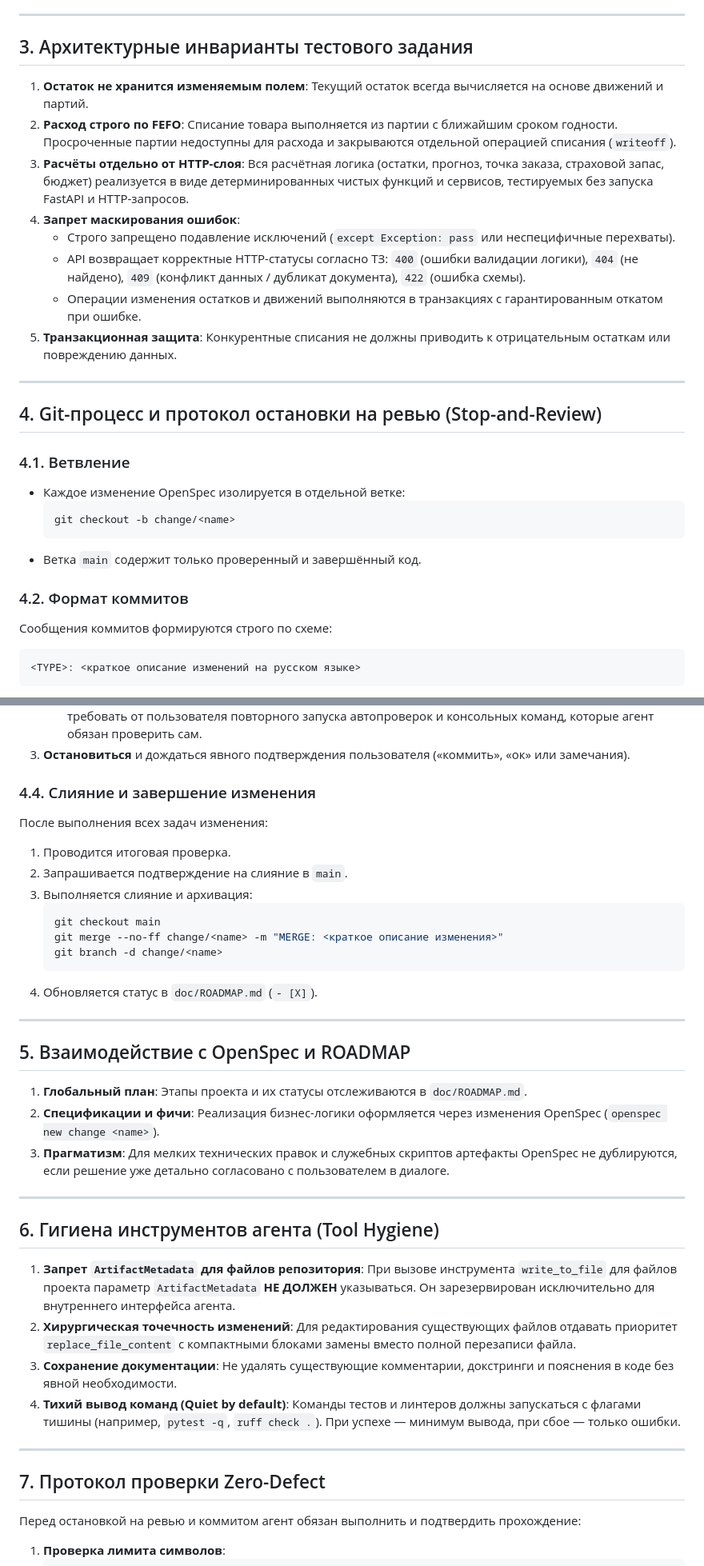
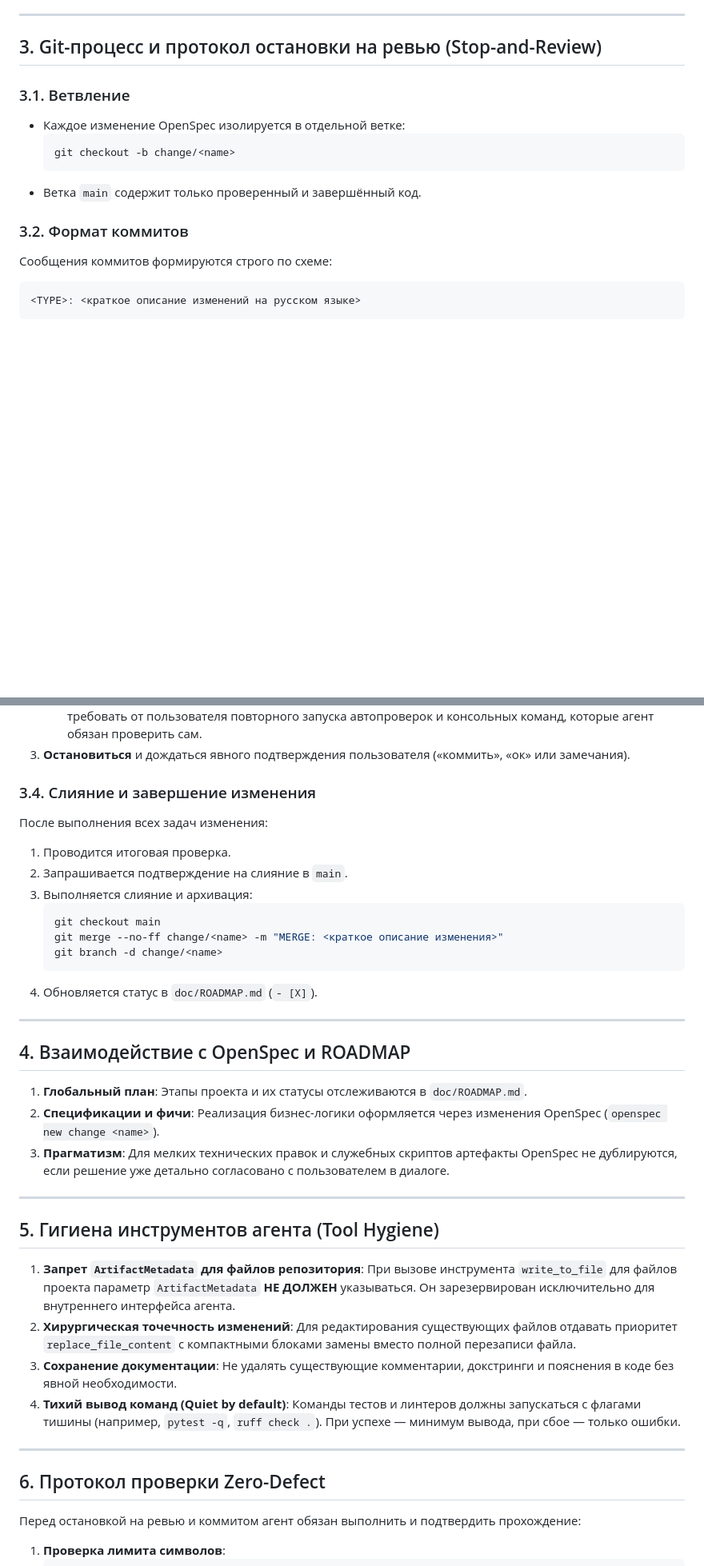
Before and after one commit to lenyldes/ABS-Inventory, a Markdown page: AGENTS.md, 2 parts joined by grey strips. Shown at 80% size. GitHub-like rendering; blank space fills up the shorter version.

Commit message:
UPD: исключение архитектурных инвариантов реализации из AGENTS.md

````diff
--- a/AGENTS.md
+++ b/AGENTS.md
@@ -25,29 +25,16 @@
 
 ---
 
-## 3. Архитектурные инварианты тестового задания
+## 3. Git-процесс и протокол остановки на ревью (Stop-and-Review)
 
-1. **Остаток не хранится изменяемым полем**: Текущий остаток всегда вычисляется на основе движений и партий.
-2. **Расход строго по FEFO**: Списание товара выполняется из партии с ближайшим сроком годности. Просроченные партии недоступны для расхода и закрываются отдельной операцией списания (`writeoff`).
-3. **Расчёты отдельно от HTTP-слоя**: Вся расчётная логика (остатки, прогноз, точка заказа, страховой запас, бюджет) реализуется в виде детерминированных чистых функций и сервисов, тестируемых без запуска FastAPI и HTTP-запросов.
-4. **Запрет маскирования ошибок**:
-   - Строго запрещено подавление исключений (`except Exception: pass` или неспецифичные перехваты).
-   - API возвращает корректные HTTP-статусы согласно ТЗ: `400` (ошибки валидации логики), `404` (не найдено), `409` (конфликт данных / дубликат документа), `422` (ошибка схемы).
-   - Операции изменения остатков и движений выполняются в транзакциях с гарантированным откатом при ошибке.
-5. **Транзакционная защита**: Конкурентные списания не должны приводить к отрицательным остаткам или повреждению данных.
-
----
-
-## 4. Git-процесс и протокол остановки на ревью (Stop-and-Review)
-
-### 4.1. Ветвление
+### 3.1. Ветвление
 - Каждое изменение OpenSpec изолируется в отдельной ветке:
   ```bash
   git checkout -b change/<name>
   ```
 - Ветка `main` содержит только проверенный и завершённый код.
 
-### 4.2. Формат коммитов
+### 3.2. Формат коммитов
 Сообщения коммитов формируются строго по схеме:
 ```text
 <TYPE>: <краткое описание изменений на русском языке>
@@ -76,7 +63,7 @@
    - Вопросы на оценку человеком (визуальный вид UI, продуктовое решение, формулировки). Не требовать от пользователя повторного запуска автопроверок и консольных команд, которые агент обязан проверить сам.
 3. **Остановиться** и дождаться явного подтверждения пользователя («коммить», «ок» или замечания).
 
-### 4.4. Слияние и завершение изменения
+### 3.4. Слияние и завершение изменения
 После выполнения всех задач изменения:
 1. Проводится итоговая проверка.
 2. Запрашивается подтверждение на слияние в `main`.
@@ -90,7 +77,7 @@
 
 ---
 
-## 5. Взаимодействие с OpenSpec и ROADMAP
+## 4. Взаимодействие с OpenSpec и ROADMAP
 
 1. **Глобальный план**: Этапы проекта и их статусы отслеживаются в `doc/ROADMAP.md`.
 2. **Спецификации и фичи**: Реализация бизнес-логики оформляется через изменения OpenSpec (`openspec new change <name>`).
@@ -98,7 +85,7 @@
 
 ---
 
-## 6. Гигиена инструментов агента (Tool Hygiene)
+## 5. Гигиена инструментов агента (Tool Hygiene)
 
 1. **Запрет `ArtifactMetadata` для файлов репозитория**: При вызове инструмента `write_to_file` для файлов проекта параметр `ArtifactMetadata` **НЕ ДОЛЖЕН** указываться. Он зарезервирован исключительно для внутреннего интерфейса агента.
 2. **Хирургическая точечность изменений**: Для редактирования существующих файлов отдавать приоритет `replace_file_content` с компактными блоками замены вместо полной перезаписи файла.
@@ -107,7 +94,7 @@
 
 ---
 
-## 7. Протокол проверки Zero-Defect
+## 6. Протокол проверки Zero-Defect
 
 Перед остановкой на ревью и коммитом агент обязан выполнить и подтвердить прохождение:
 1. **Проверка лимита символов**:
````
Also changed, not shown: other parts of AGENTS.md (+3 -3 lines).
